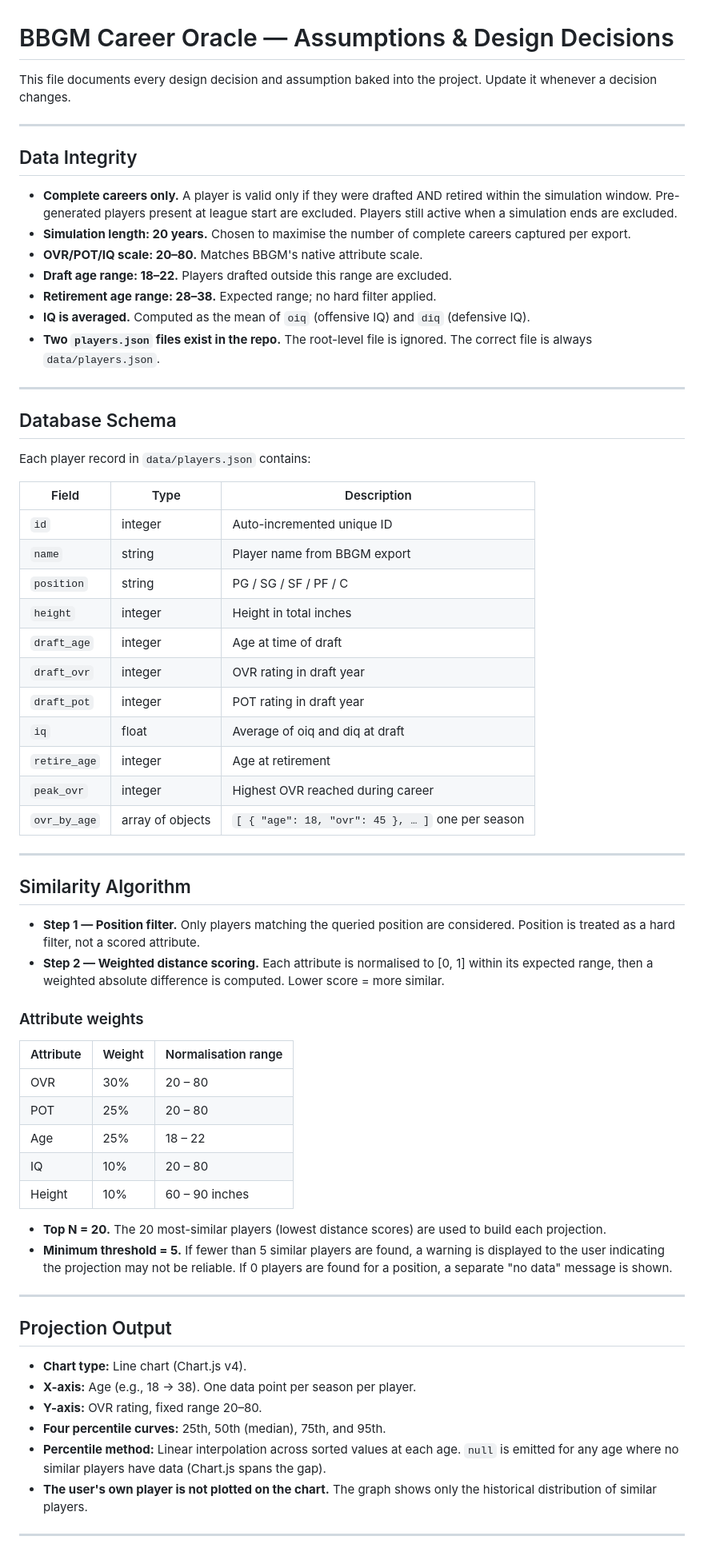
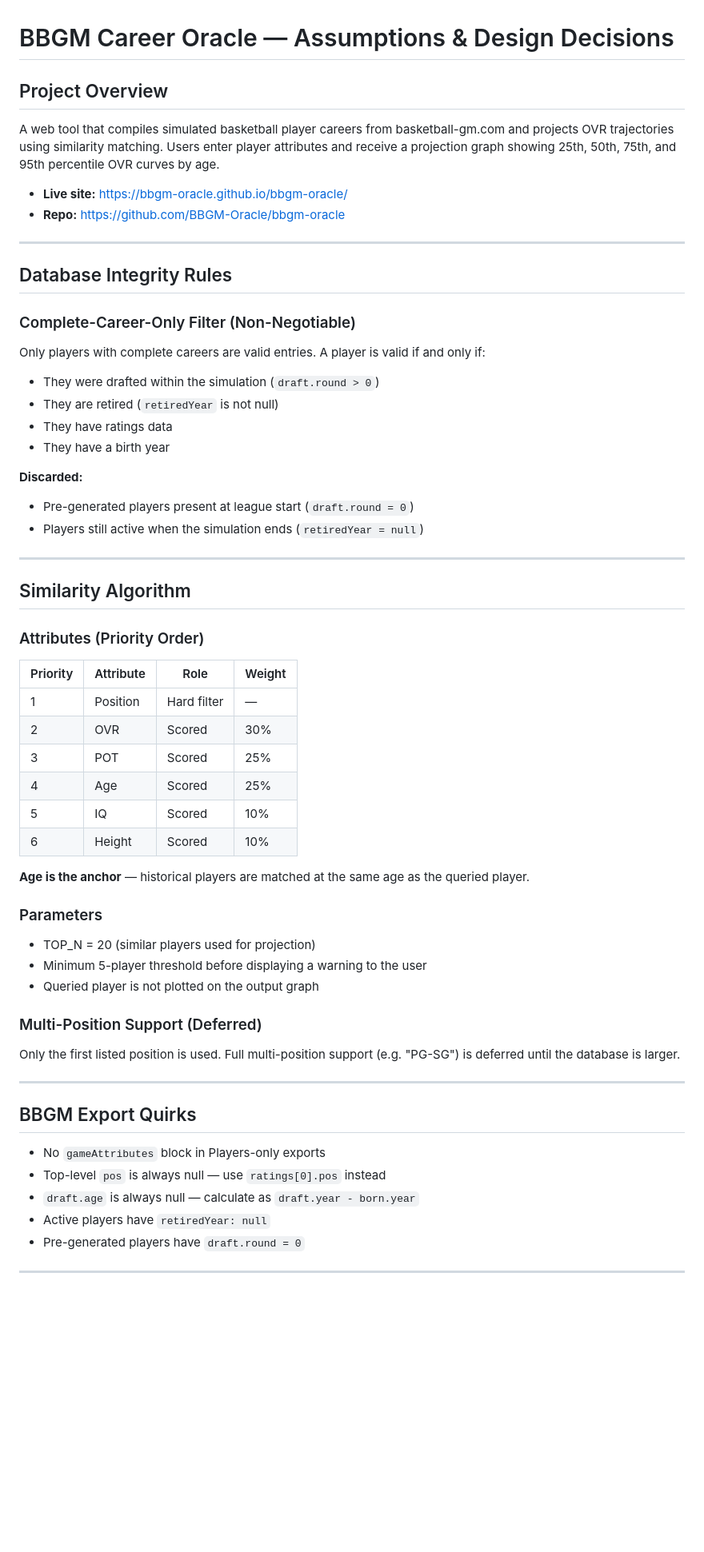
Before and after one commit to BBGM-Oracle/bbgm-oracle, a Markdown page: ASSUMPTIONS.md, the part around one of its changes. Shown at 80% size. Drawn GitHub-style; blank space fills up the shorter version.

```diff
--- a/ASSUMPTIONS.md
+++ b/ASSUMPTIONS.md
@@ -1,82 +1,58 @@
 # BBGM Career Oracle — Assumptions & Design Decisions
 
-This file documents every design decision and assumption baked into the project.
-Update it whenever a decision changes.
+## Project Overview
+A web tool that compiles simulated basketball player careers from basketball-gm.com and projects OVR trajectories using similarity matching. Users enter player attributes and receive a projection graph showing 25th, 50th, 75th, and 95th percentile OVR curves by age.
+
+- **Live site:** https://bbgm-oracle.github.io/bbgm-oracle/
+- **Repo:** https://github.com/BBGM-Oracle/bbgm-oracle
 
 ---
 
-## Data Integrity
+## Database Integrity Rules
 
-- **Complete careers only.** A player is valid only if they were drafted AND retired
-  within the simulation window. Pre-generated players present at league start are
-  excluded. Players still active when a simulation ends are excluded.
-- **Simulation length: 20 years.** Chosen to maximise the number of complete careers
-  captured per export.
-- **OVR/POT/IQ scale: 20–80.** Matches BBGM's native attribute scale.
-- **Draft age range: 18–22.** Players drafted outside this range are excluded.
-- **Retirement age range: 28–38.** Expected range; no hard filter applied.
-- **IQ is averaged.** Computed as the mean of `oiq` (offensive IQ) and `diq` (defensive IQ).
-- **Two `players.json` files exist in the repo.** The root-level file is ignored.
-  The correct file is always `data/players.json`.
+### Complete-Career-Only Filter (Non-Negotiable)
+Only players with complete careers are valid entries. A player is valid if and only if:
+- They were drafted within the simulation (`draft.round > 0`)
+- They are retired (`retiredYear` is not null)
+- They have ratings data
+- They have a birth year
 
----
-
-## Database Schema
-
-Each player record in `data/players.json` contains:
-
-| Field        | Type             | Description                                      |
-|--------------|------------------|--------------------------------------------------|
-| `id`         | integer          | Auto-incremented unique ID                       |
-| `name`       | string           | Player name from BBGM export                     |
-| `position`   | string           | PG / SG / SF / PF / C                           |
-| `height`     | integer          | Height in total inches                           |
-| `draft_age`  | integer          | Age at time of draft                             |
-| `draft_ovr`  | integer          | OVR rating in draft year                         |
-| `draft_pot`  | integer          | POT rating in draft year                         |
-| `iq`         | float            | Average of oiq and diq at draft                  |
-| `retire_age` | integer          | Age at retirement                                |
-| `peak_ovr`   | integer          | Highest OVR reached during career                |
-| `ovr_by_age` | array of objects | `[ { "age": 18, "ovr": 45 }, … ]` one per season|
+**Discarded:**
+- Pre-generated players present at league start (`draft.round = 0`)
+- Players still active when the simulation ends (`retiredYear = null`)
 
 ---
 
 ## Similarity Algorithm
 
-- **Step 1 — Position filter.** Only players matching the queried position are considered.
-  Position is treated as a hard filter, not a scored attribute.
-- **Step 2 — Weighted distance scoring.** Each attribute is normalised to [0, 1]
-  within its expected range, then a weighted absolute difference is computed.
-  Lower score = more similar.
+### Attributes (Priority Order)
+| Priority | Attribute | Role        | Weight |
+|----------|-----------|-------------|--------|
+| 1        | Position  | Hard filter | —      |
+| 2        | OVR       | Scored      | 30%    |
+| 3        | POT       | Scored      | 25%    |
+| 4        | Age       | Scored      | 25%    |
+| 5        | IQ        | Scored      | 10%    |
+| 6        | Height    | Scored      | 10%    |
 
-### Attribute weights
+**Age is the anchor** — historical players are matched at the same age as the queried player.
 
-| Attribute | Weight | Normalisation range |
-|-----------|--------|---------------------|
-| OVR       | 30%    | 20 – 80             |
-| POT       | 25%    | 20 – 80             |
-| Age       | 25%    | 18 – 22             |
-| IQ        | 10%    | 20 – 80             |
-| Height    | 10%    | 60 – 90 inches      |
+### Parameters
+- TOP_N = 20 (similar players used for projection)
+- Minimum 5-player threshold before displaying a warning to the user
+- Queried player is not plotted on the output graph
 
-- **Top N = 20.** The 20 most-similar players (lowest distance scores) are used
-  to build each projection.
-- **Minimum threshold = 5.** If fewer than 5 similar players are found, a warning
-  is displayed to the user indicating the projection may not be reliable.
-  If 0 players are found for a position, a separate "no data" message is shown.
+### Multi-Position Support (Deferred)
+Only the first listed position is used. Full multi-position support (e.g. "PG-SG") is deferred until the database is larger.
 
 ---
 
-## Projection Output
-
-- **Chart type:** Line chart (Chart.js v4).
-- **X-axis:** Age (e.g., 18 → 38). One data point per season per player.
-- **Y-axis:** OVR rating, fixed range 20–80.
-- **Four percentile curves:** 25th, 50th (median), 75th, and 95th.
-- **Percentile method:** Linear interpolation across sorted values at each age.
-  `null` is emitted for any age where no similar players have data (Chart.js spans the gap).
-- **The user's own player is not plotted on the chart.** The graph shows only
-  the historical distribution of similar players.
+## BBGM Export Quirks
+- No `gameAttributes` block in Players-only exports
+- Top-level `pos` is always null — use `ratings[0].pos` instead
+- `draft.age` is always null — calculate as `draft.year - born.year`
+- Active players have `retiredYear: null`
+- Pre-generated players have `draft.round = 0`
 
 ---
 
```
Also changed, not shown: other parts of ASSUMPTIONS.md (+74 -45 lines).
